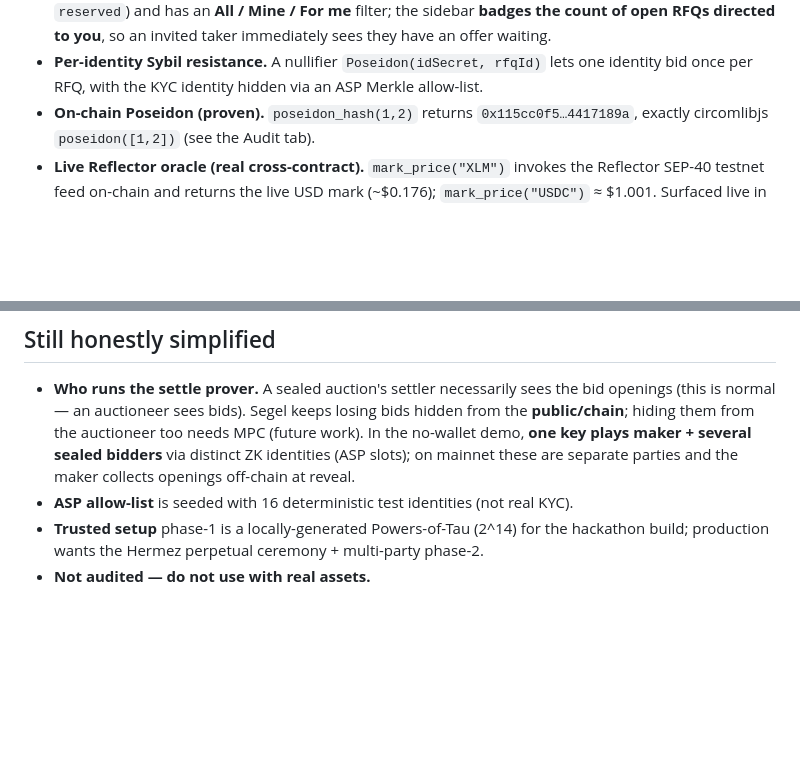
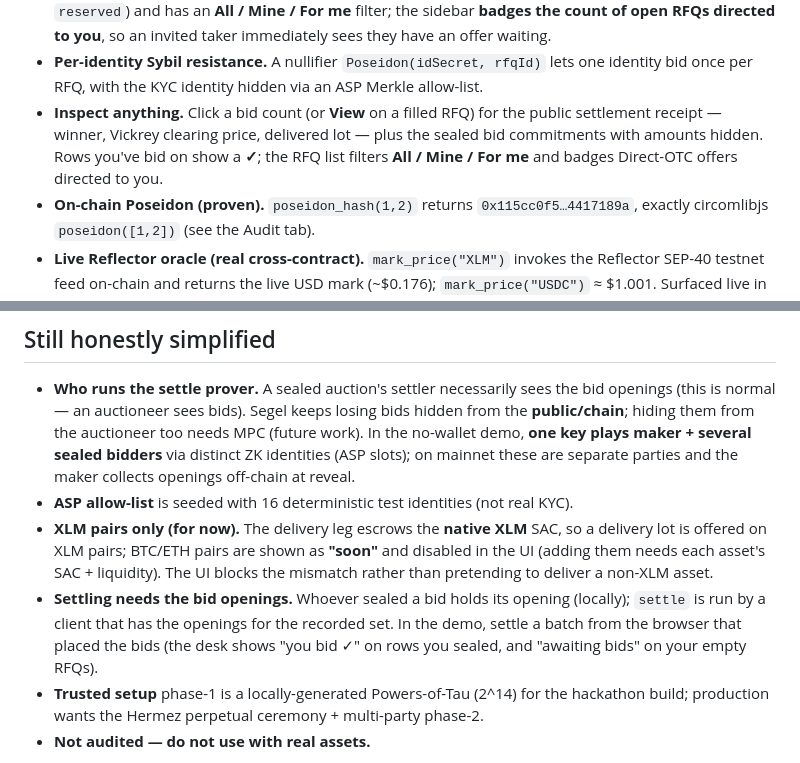
Before and after one commit to PugarHuda/segel, a Markdown page: README.md, 2 parts joined by grey strips. Rendered like a GitHub page; blank space fills up the shorter version.

Commit message:
docs: sync README with the current UI + honest XLM-only scope
Full QA re-run after the recent UI churn — all green: browser smoke (0 console errors),
in-browser ZK proving, and Playwright manual-click 46/46 on BOTH localhost and the LIVE
site (https://segel.vercel.app).

README updates:
- Honest scope: XLM pairs only (delivery escrows native XLM); BTC/ETH shown "soon" +
  disabled. Settling needs the bid openings (settle from the browser that sealed them);
  "you bid ✓" / "awaiting bids" reflect that.
- "Inspect anything": bid-count / View opens the settlement receipt (winner, clearing,
  delivered lot) + sealed commitments (amounts hidden); All/Mine/For-me filter + the
  directed-to-you badge.

Co-Authored-By: Claude Opus 4.8 <noreply@anthropic.com>

```diff
--- a/README.md
+++ b/README.md
@@ -185,6 +185,10 @@ proof). There is no signing path — the server is read-only by construction.
 - **Per-identity Sybil resistance.** A nullifier `Poseidon(idSecret, rfqId)` lets
   one identity bid once per RFQ, with the KYC identity hidden via an ASP Merkle
   allow-list.
+- **Inspect anything.** Click a bid count (or **View** on a filled RFQ) for the public
+  settlement receipt — winner, Vickrey clearing price, delivered lot — plus the sealed
+  bid commitments with amounts hidden. Rows you've bid on show a **✓**; the RFQ list
+  filters **All / Mine / For me** and badges Direct-OTC offers directed to you.
 - **On-chain Poseidon (proven).** `poseidon_hash(1,2)` returns
   `0x115cc0f5…4417189a`, exactly circomlibjs `poseidon([1,2])` (see the Audit tab).
 - **Live Reflector oracle (real cross-contract).** `mark_price("XLM")` invokes the
@@ -207,6 +211,14 @@ proof). There is no signing path — the server is read-only by construction.
   bidders** via distinct ZK identities (ASP slots); on mainnet these are separate
   parties and the maker collects openings off-chain at reveal.
 - **ASP allow-list** is seeded with 16 deterministic test identities (not real KYC).
+- **XLM pairs only (for now).** The delivery leg escrows the **native XLM** SAC, so a
+  delivery lot is offered on XLM pairs; BTC/ETH pairs are shown as **"soon"** and
+  disabled in the UI (adding them needs each asset's SAC + liquidity). The UI blocks
+  the mismatch rather than pretending to deliver a non-XLM asset.
+- **Settling needs the bid openings.** Whoever sealed a bid holds its opening
+  (locally); `settle` is run by a client that has the openings for the recorded set.
+  In the demo, settle a batch from the browser that placed the bids (the desk shows
+  "you bid ✓" on rows you sealed, and "awaiting bids" on your empty RFQs).
 - **Trusted setup** phase-1 is a locally-generated Powers-of-Tau (2^14) for the
   hackathon build; production wants the Hermez perpetual ceremony + multi-party phase-2.
 - **Not audited — do not use with real assets.**
```
